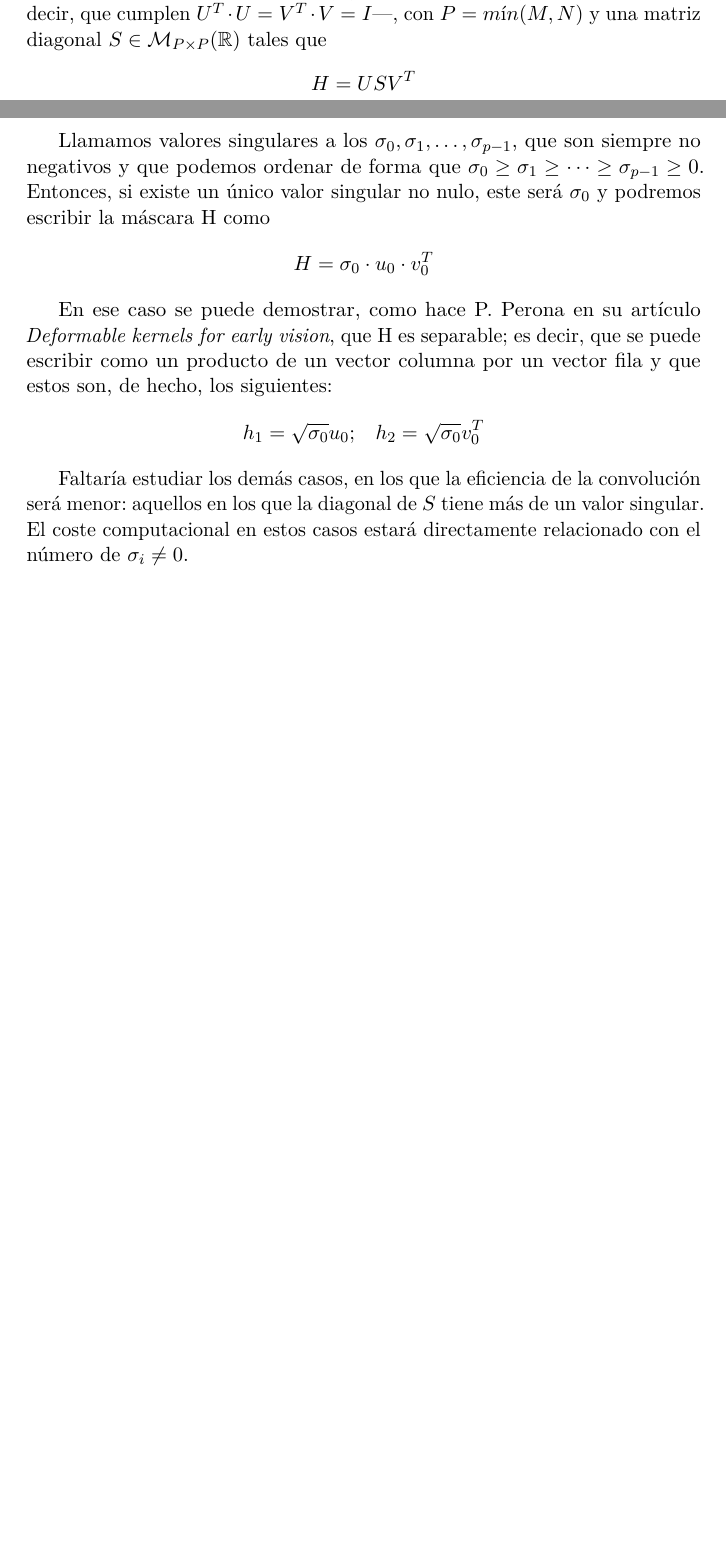
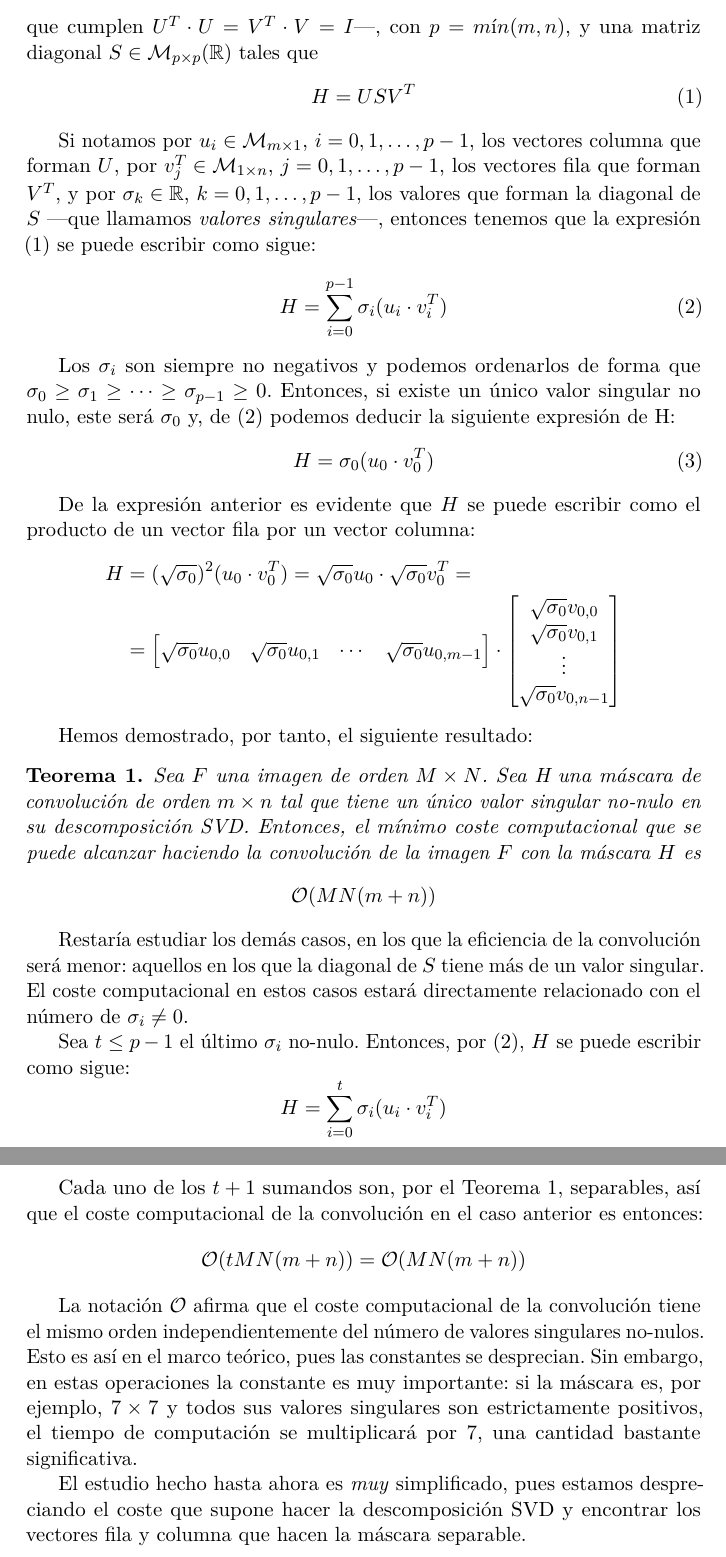
Before and after one commit to agarciamontoro/computer-vision, a LaTeX document (Cuestionarios/C_01.tex): two parts of pages 10 and 11 of 11 before the commit and two parts of pages 11 and 12 of 12 after it, joined at a grey line, cut so that both start at the same text, the shorter picture padded with empty space. Compiled offline with pdfLaTeX.

Commit message:
Actualiza la respuesta del bonus.

```diff
--- a/Cuestionarios/C_01.tex
+++ b/Cuestionarios/C_01.tex
@@ -70,6 +70,7 @@
 \theoremstyle{theorem}
 \newtheorem{cuestion}{Cuestión}
 \newtheorem{bonus}{Bonus}
+\newtheorem{teorema}{Teorema}
 
 \begin{document}
 
@@ -385,21 +386,57 @@
 
-      Si vemos la máscara de convolución $H$ en el espacio $\mathcal{M}_{M\times N}(\mathbb{R})$ de las matrices de orden $M\times N$ valuadas en los reales, sabemos que existe su descomposición en valores singulares ---SVD por sus siglas en inglés---; esto es, existen matrices $U\in\mathcal{M}_{M\times P}(\mathbb{R})$ y $V\in\mathcal{M}_{P\times N}(\mathbb{R})$ ortonormales ---es decir, que cumplen $U^T\cdot U=V^T\cdot V=I$---, con $P=mín(M,N)$ y una matriz diagonal $S\in\mathcal{M}_{P\times P}(\mathbb{R})$ tales que
+      Si vemos la máscara de convolución $H$ en el espacio $\mathcal{M}_{m\times n}(\mathbb{R})$ de las matrices de orden $m\times n$ valuadas en los reales, sabemos que existe su descomposición en valores singulares ---SVD por sus siglas en inglés---; esto es, existen matrices $U\in\mathcal{M}_{m\times p}(\mathbb{R})$ y $V\in\mathcal{M}_{p\times n}(\mathbb{R})$ ortonormales ---es decir, que cumplen $U^T\cdot U=V^T\cdot V=I$---, con $p=mín(m,n)$, y una matriz diagonal $S\in\mathcal{M}_{p\times p}(\mathbb{R})$ tales que
+      \begin{equation}
+          H = USV^T \label{SVD}
+      \end{equation}
+
+      Si notamos por $u_i\in\mathcal{M}_{m\times1}$, $i=0,1,\dots,p-1$, los vectores columna que forman $U$, por $v_j^T\in\mathcal{M}_{1\times n}$, $j=0,1,\dots,p-1$, los vectores fila que forman $V^T$, y por $\sigma_k\in\mathbb{R}$, $k=0,1,\dots,p-1$, los valores que forman la diagonal de $S$ ---que llamamos \emph{valores singulares}---, entonces tenemos que la expresión \eqref{SVD} se puede escribir como sigue:
+      \begin{equation}
+          H = \sum_{i=0}^{p-1} \sigma_i(u_i \cdot v_i^T) \label{SVD_sum}
+      \end{equation}
+
+      Los $\sigma_i$ son siempre no negativos y podemos ordenarlos de forma que $\sigma_0 \geq \sigma_1 \geq \dots \geq \sigma_{p-1} \geq 0$. Entonces, si existe un único valor singular no nulo, este será $\sigma_0$ y, de \eqref{SVD_sum} podemos deducir la siguiente expresión de H:
+      \begin{equation}
+          H = \sigma_0( u_0 \cdot v_0^T) \label{SVD_3}
+      \end{equation}
+
+      De la expresión anterior es evidente que $H$ se puede escribir como el producto de un vector fila por un vector columna:
+      \begin{align*}
+          H &= (\sqrt{\sigma_0})^2( u_0 \cdot v_0^T) = \sqrt{\sigma_0} u_0 \cdot \sqrt{\sigma_0} v_0^T = \\
+          &= \begin{bmatrix}
+                \sqrt{\sigma_0}u_{0,0} & \sqrt{\sigma_0}u_{0,1} & \cdots & \sqrt{\sigma_0}u_{0,m-1}
+             \end{bmatrix} \cdot
+             \begin{bmatrix}
+                 \sqrt{\sigma_0}v_{0,0} \\
+                 \sqrt{\sigma_0}v_{0,1} \\
+                 \vdots \\
+                 \sqrt{\sigma_0}v_{0,n-1}
+             \end{bmatrix}
+      \end{align*}
+
+      Hemos demostrado, por tanto, el siguiente resultado:
+      \begin{teorema}
+          \label{teorema}
+          Sea $F$ una imagen de orden $M\times N$. Sea H una máscara de convolución de orden $m\times n$ tal que tiene un único valor singular no-nulo en su descomposición SVD. Entonces, el mínimo coste computacional que se puede alcanzar haciendo la convolución de la imagen $F$ con la máscara $H$ es
+          \[
+          \mathcal{O}(MN(m+n))
+          \]
+      \end{teorema}
+
+      Restaría estudiar los demás casos, en los que la eficiencia de la convolución será menor: aquellos en los que la diagonal de $S$ tiene más de un valor singular. El coste computacional en estos casos estará directamente relacionado con el número de $\sigma_i \neq 0$.
+
+      Sea $t\leq p-1$ el último $\sigma_i$ no-nulo. Entonces, por \eqref{SVD_sum}, $H$ se puede escribir como sigue:
       \[
-      H = USV^T
+      H = \sum_{i=0}^t\sigma_i(u_i\cdot v_i^T)
       \]
 
-      Llamamos valores singulares a los $\sigma_0, \sigma_1, \dots, \sigma_{p-1}$, que son siempre no negativos y que podemos ordenar de forma que $\sigma_0 \geq \sigma_1 \geq \dots \geq \sigma_{p-1} \geq 0$. Entonces, si existe un único valor singular no nulo, este será $\sigma_0$ y podremos escribir la máscara H como
+      Cada uno de los $t+1$ sumandos son, por el Teorema \ref{teorema}, separables, así que el coste computacional de la convolución en el caso anterior es entonces:
       \[
-      H = \sigma_0\cdot u_0 \cdot v_0^T
+      \mathcal{O}(tMN(m+n)) = \mathcal{O}(MN(m+n))
       \]
 
-      En ese caso se puede demostrar, como hace P. Perona en su artículo \emph{Deformable kernels for early vision}, que H es separable; es decir, que se puede escribir como un producto de un vector columna por un vector fila y que estos son, de hecho, los siguientes:
-      \[
-      h_1 = \sqrt{\sigma_0}u_0; \;\;\; h_2 = \sqrt{\sigma_0}v_0^T
-      \]
+      La notación $\mathcal{O}$ afirma que el coste computacional de la convolución tiene el mismo orden independientemente del número de valores singulares no-nulos. Esto es así en el marco teórico, pues las constantes se desprecian. Sin embargo, en estas operaciones la constante es muy importante: si la máscara es, por ejemplo, $7\times7$ y todos sus valores singulares son estrictamente positivos, el tiempo de computación se multiplicará por 7, una cantidad bastante significativa.
 
-      Faltaría estudiar los demás casos, en los que la eficiencia de la convolución será menor: aquellos en los que la diagonal de $S$ tiene más de un valor singular. El coste computacional en estos casos estará directamente relacionado con el número de $\sigma_i \neq 0$.
-
+      El estudio hecho hasta ahora es \emph{muy} simplificado, pues estamos despreciando el coste que supone hacer la descomposición SVD y encontrar los vectores fila y columna que hacen la máscara separable.
   \end{solucion}
 
 \end{document}
```
Also changed, not shown: Cuestionarios/C_01.pdf, Cuestionarios/C_01.tex (6 more changed lines).
